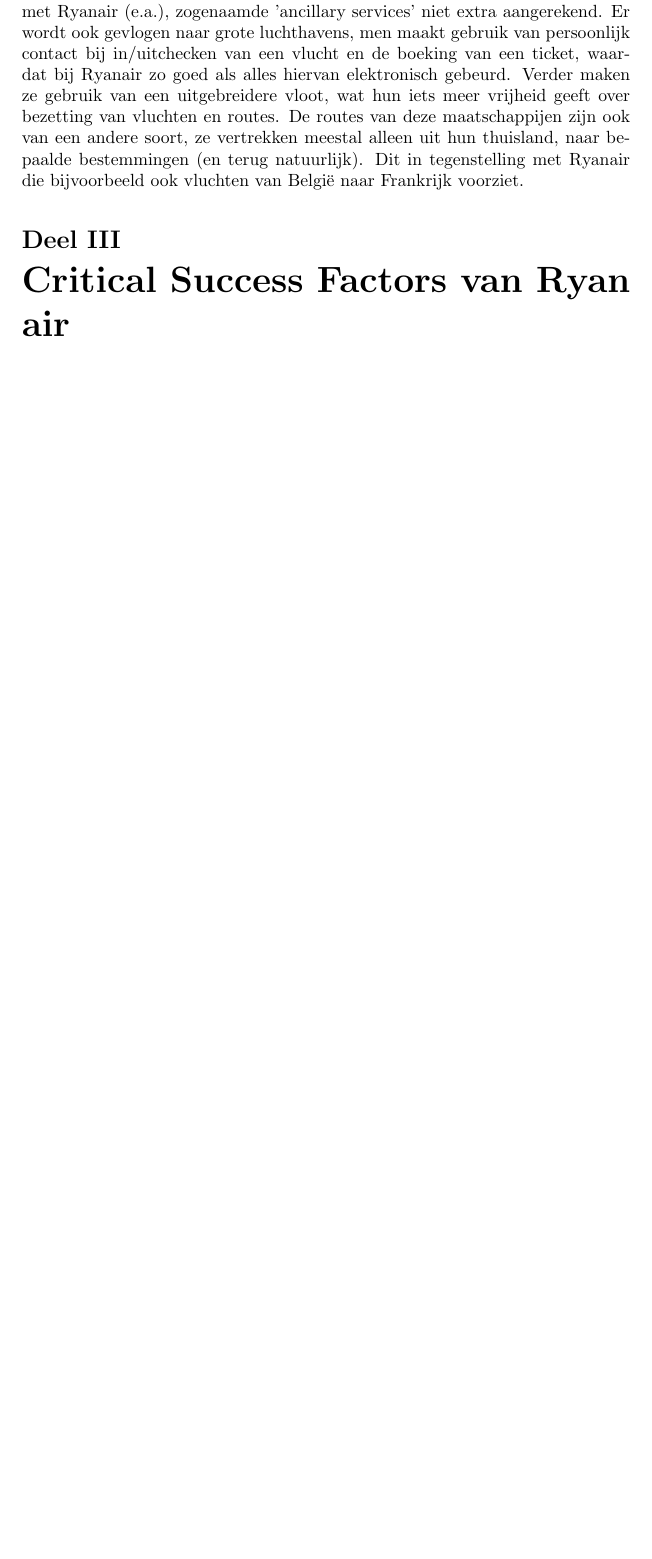
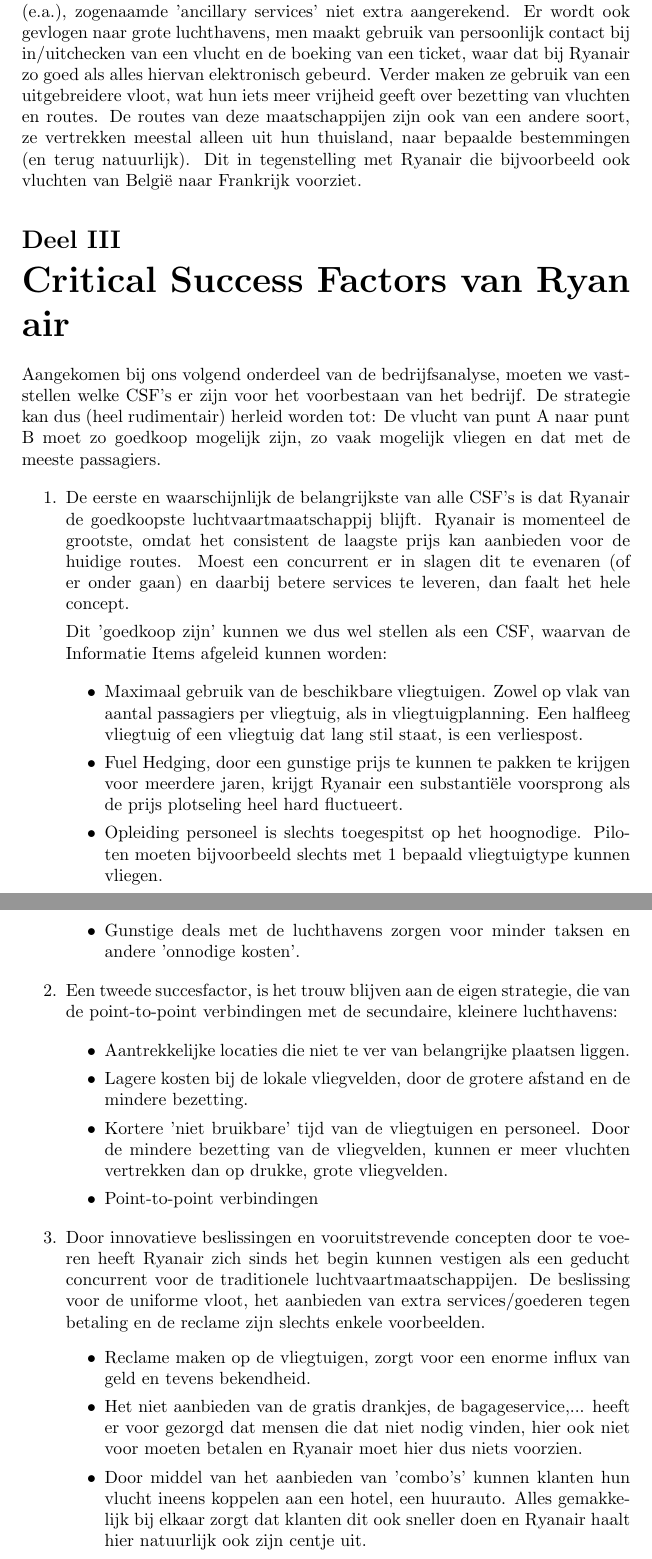
Before and after one commit to SanderCleymans/OntwBT, a LaTeX document (OBT Casestudie Ryanair.tex): part of page 5 of 5 before the commit and two parts of pages 5 and 6 of 6 after it, the two joined at a grey line, cut so that both start at the same text, the shorter picture padded with empty space. Compiled offline with pdfLaTeX.

Commit message:
long ass edit

```diff
--- a/OBT Casestudie Ryanair.tex
+++ b/OBT Casestudie Ryanair.tex
@@ -58,11 +58,41 @@
 
 \section{Andere concurrenten}
 
-Hier komen we aan bij de andere concurrenten van Ryanair, waaronder we ondermeer de vele kleine (veelal lokale) maatschappijen terugvinden, maar ook andere grote spelers op de markt: British Airways, Lufthansa, Iberia,...
-Het grootste verschil met Ryanair en easyJet is hier dat deze maatschappijen niet specifiek naar een low-budget model willen gaan. Zo worden, in tegenstelling met Ryanair (e.a.), zogenaamde 'ancillary services' niet extra aangerekend. Er wordt ook gevlogen naar grote luchthavens, men maakt gebruik van persoonlijk contact bij in/uitchecken van een vlucht en de boeking van een ticket, waardat bij Ryanair zo goed als alles hiervan elektronisch gebeurd. Verder maken ze gebruik van een uitgebreidere vloot, wat hun iets meer vrijheid geeft over bezetting van vluchten en routes.
+Hier komen we aan bij de andere concurrenten van Ryanair, waaronder we onder meer de vele kleine (veelal lokale) maatschappijen terugvinden, maar ook andere grote spelers op de markt: British Airways, Lufthansa, Iberia,...
+Het grootste verschil met Ryanair en easyJet is hier dat deze maatschappijen niet specifiek naar een low-budget model willen gaan. Zo worden, in tegenstelling met Ryanair (e.a.), zogenaamde 'ancillary services' niet extra aangerekend. Er wordt ook gevlogen naar grote luchthavens, men maakt gebruik van persoonlijk contact bij in/uitchecken van een vlucht en de boeking van een ticket, waar dat bij Ryanair zo goed als alles hiervan elektronisch gebeurd. Verder maken ze gebruik van een uitgebreidere vloot, wat hun iets meer vrijheid geeft over bezetting van vluchten en routes.
 De routes van deze maatschappijen zijn ook van een andere soort, ze vertrekken meestal alleen uit hun thuisland, naar bepaalde bestemmingen (en terug natuurlijk). Dit in tegenstelling met Ryanair die bijvoorbeeld ook vluchten van Belgi\"e naar Frankrijk voorziet.
 
 \part{Critical Success Factors van Ryan air}
 
+Aangekomen bij ons volgend onderdeel van de bedrijfsanalyse, moeten we vaststellen welke CSF's er zijn voor het voorbestaan van het bedrijf. De strategie kan dus (heel rudimentair) herleid worden tot: De vlucht van punt A naar punt B moet zo goedkoop mogelijk zijn, zo vaak mogelijk vliegen en dat met de meeste passagiers.
+
+\begin{enumerate}
+\item De eerste en waarschijnlijk de belangrijkste van alle CSF's is dat Ryanair de goedkoopste luchtvaartmaatschappij blijft. Ryanair is momenteel de grootste, omdat het consistent de laagste prijs kan aanbieden voor de huidige routes. Moest een concurrent er in slagen dit te evenaren (of er onder gaan) en daarbij betere services te leveren, dan faalt het hele concept.
+
+Dit 'goedkoop zijn' kunnen we dus wel stellen als een CSF, waarvan de Informatie Items afgeleid kunnen worden:
+
+\begin{itemize}
+\item Maximaal gebruik van de beschikbare vliegtuigen. Zowel op vlak van aantal passagiers per vliegtuig, als in vliegtuigplanning. Een halfleeg vliegtuig of een vliegtuig dat lang stil staat, is een verliespost.
+\item Fuel Hedging, door een gunstige prijs te kunnen te pakken te krijgen voor meerdere jaren, krijgt Ryanair een substanti\"ele voorsprong als de prijs plotseling heel hard fluctueert.
+\item Opleiding personeel is slechts toegespitst op het hoognodige. Piloten moeten bijvoorbeeld slechts met 1 bepaald vliegtuigtype kunnen vliegen.
+\item Gunstige deals met de luchthavens zorgen voor minder taksen en andere 'onnodige kosten'.
+\end{itemize}
+
+\item Een tweede succesfactor, is het trouw blijven aan de eigen strategie, die van de point-to-point verbindingen met de secundaire, kleinere luchthavens:
+
+\begin{itemize}
+\item Aantrekkelijke locaties die niet te ver van belangrijke plaatsen liggen.
+\item Lagere kosten bij de lokale vliegvelden, door de grotere afstand en de mindere bezetting.
+\item Kortere 'niet bruikbare' tijd van de vliegtuigen en personeel. Door de mindere bezetting van de vliegvelden, kunnen er meer vluchten vertrekken dan op drukke, grote vliegvelden.
+\item Point-to-point verbindingen
+\end{itemize}
+
+\item Door innovatieve beslissingen en vooruitstrevende concepten door te voeren heeft Ryanair zich sinds het begin kunnen vestigen als een geducht concurrent voor de traditionele luchtvaartmaatschappijen. De beslissing voor de uniforme vloot, het aanbieden van extra services/goederen tegen betaling en de reclame zijn slechts enkele voorbeelden.
+\begin{itemize}
+\item Reclame maken op de vliegtuigen, zorgt voor een enorme influx van geld en tevens bekendheid.
+\item Het niet aanbieden van de gratis drankjes, de bagageservice,... heeft er voor gezorgd dat mensen die dat niet nodig vinden, hier ook niet voor moeten betalen en Ryanair moet hier dus niets voorzien.
+\item Door middel van het aanbieden van 'combo's' kunnen klanten hun vlucht ineens koppelen aan een hotel, een huurauto. Alles gemakkelijk bij elkaar zorgt dat klanten dit ook sneller doen en Ryanair haalt hier natuurlijk ook zijn centje uit.
+
+\end{itemize}
 
 
```
Also changed, not shown: OBT Casestudie Ryanair.pdf, OBT Casestudie Ryanair.tex (1 more changed lines), 2 other files.
